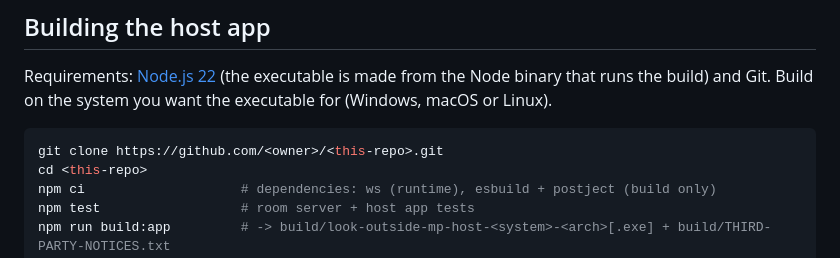
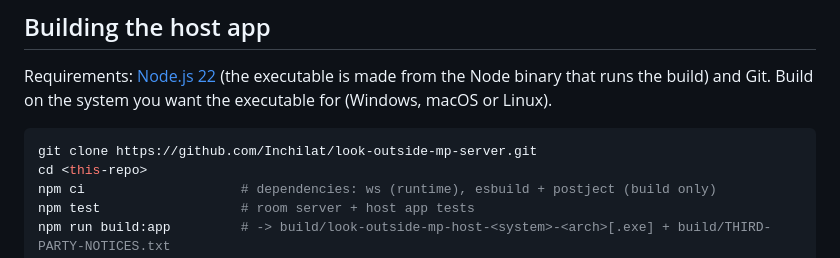
Before and after one commit to Inchilat/look-outside-mp-server, a Markdown page: README.md, the part around the change. Rendered like a GitHub page.

Commit message:
Update clone URL in README.md

````diff
--- a/README.md
+++ b/README.md
@@ -22,7 +22,7 @@ Requirements: [Node.js 22](https://nodejs.org/) (the executable is made from the
 and Git. Build on the system you want the executable for (Windows, macOS or Linux).
 
 ```bash
-git clone https://github.com/<owner>/<this-repo>.git
+git clone https://github.com/Inchilat/look-outside-mp-server.git
 cd <this-repo>
 npm ci                    # dependencies: ws (runtime), esbuild + postject (build only)
 npm test                  # room server + host app tests
````
